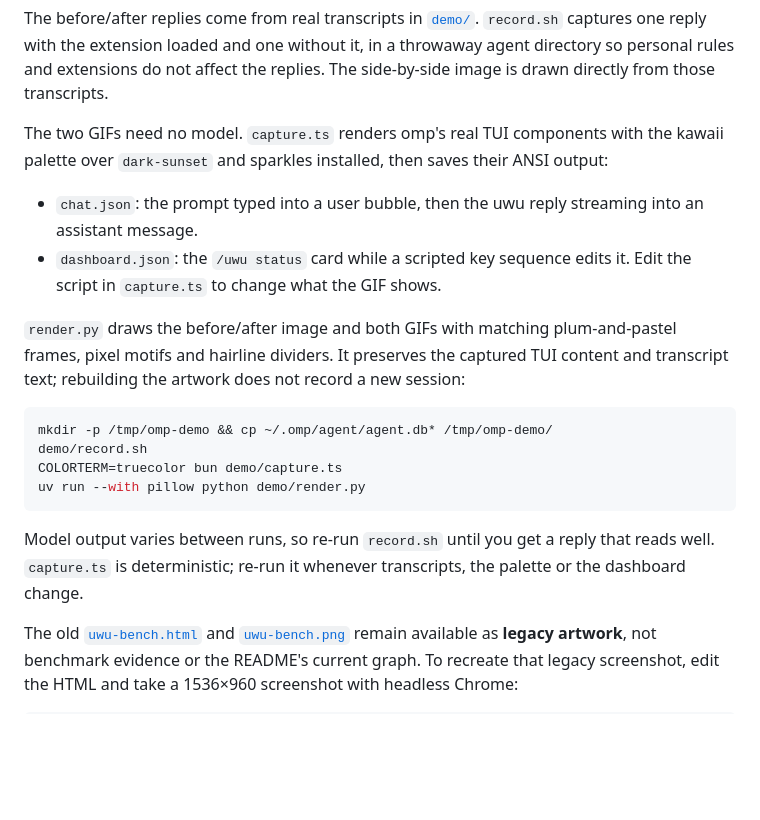
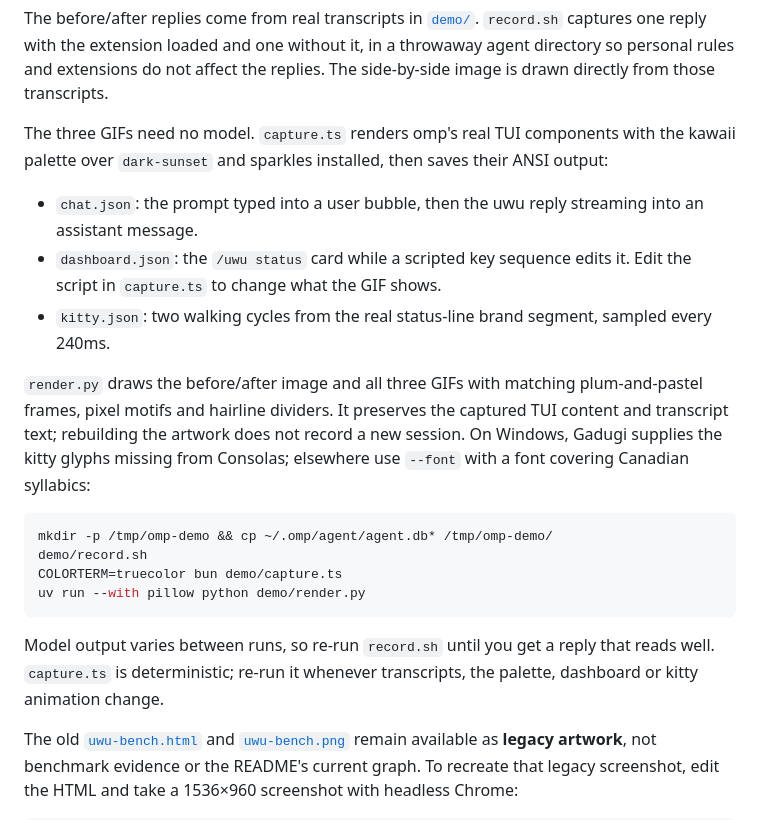
Before and after one commit to NaC-L/omp-uwu, a Markdown page: README.md, the part around one of its changes. GitHub-like rendering; folded sections open; blank space fills up the shorter version.

````diff
--- a/README.md
+++ b/README.md
@@ -182,12 +195,13 @@ They use pastel instrument-panel layouts. The score panel visualizes only the tw
 
 The before/after replies come from real transcripts in [`demo/`](demo). `record.sh` captures one reply with the extension loaded and one without it, in a throwaway agent directory so personal rules and extensions do not affect the replies. The side-by-side image is drawn directly from those transcripts.
 
-The two GIFs need no model. `capture.ts` renders omp's real TUI components with the kawaii palette over `dark-sunset` and sparkles installed, then saves their ANSI output:
+The three GIFs need no model. `capture.ts` renders omp's real TUI components with the kawaii palette over `dark-sunset` and sparkles installed, then saves their ANSI output:
 
 - `chat.json`: the prompt typed into a user bubble, then the uwu reply streaming into an assistant message.
 - `dashboard.json`: the `/uwu status` card while a scripted key sequence edits it. Edit the script in `capture.ts` to change what the GIF shows.
+- `kitty.json`: two walking cycles from the real status-line brand segment, sampled every 240ms.
 
-`render.py` draws the before/after image and both GIFs with matching plum-and-pastel frames, pixel motifs and hairline dividers. It preserves the captured TUI content and transcript text; rebuilding the artwork does not record a new session:
+`render.py` draws the before/after image and all three GIFs with matching plum-and-pastel frames, pixel motifs and hairline dividers. It preserves the captured TUI content and transcript text; rebuilding the artwork does not record a new session. On Windows, Gadugi supplies the kitty glyphs missing from Consolas; elsewhere use `--font` with a font covering Canadian syllabics:
 
 ```sh
 mkdir -p /tmp/omp-demo && cp ~/.omp/agent/agent.db* /tmp/omp-demo/
@@ -196,7 +210,7 @@ COLORTERM=truecolor bun demo/capture.ts
 uv run --with pillow python demo/render.py
 ```
 
-Model output varies between runs, so re-run `record.sh` until you get a reply that reads well. `capture.ts` is deterministic; re-run it whenever transcripts, the palette or the dashboard change.
+Model output varies between runs, so re-run `record.sh` until you get a reply that reads well. `capture.ts` is deterministic; re-run it whenever transcripts, the palette, dashboard or kitty animation change.
 
 The old [`uwu-bench.html`](demo/uwu-bench.html) and [`uwu-bench.png`](demo/uwu-bench.png) remain available as **legacy artwork**, not benchmark evidence or the README's current graph. To recreate that legacy screenshot, edit the HTML and take a 1536×960 screenshot with headless Chrome:
 
````
Also changed, not shown: other parts of README.md (+14 -1 lines), demo/kitty.gif (added), 6 other files.
